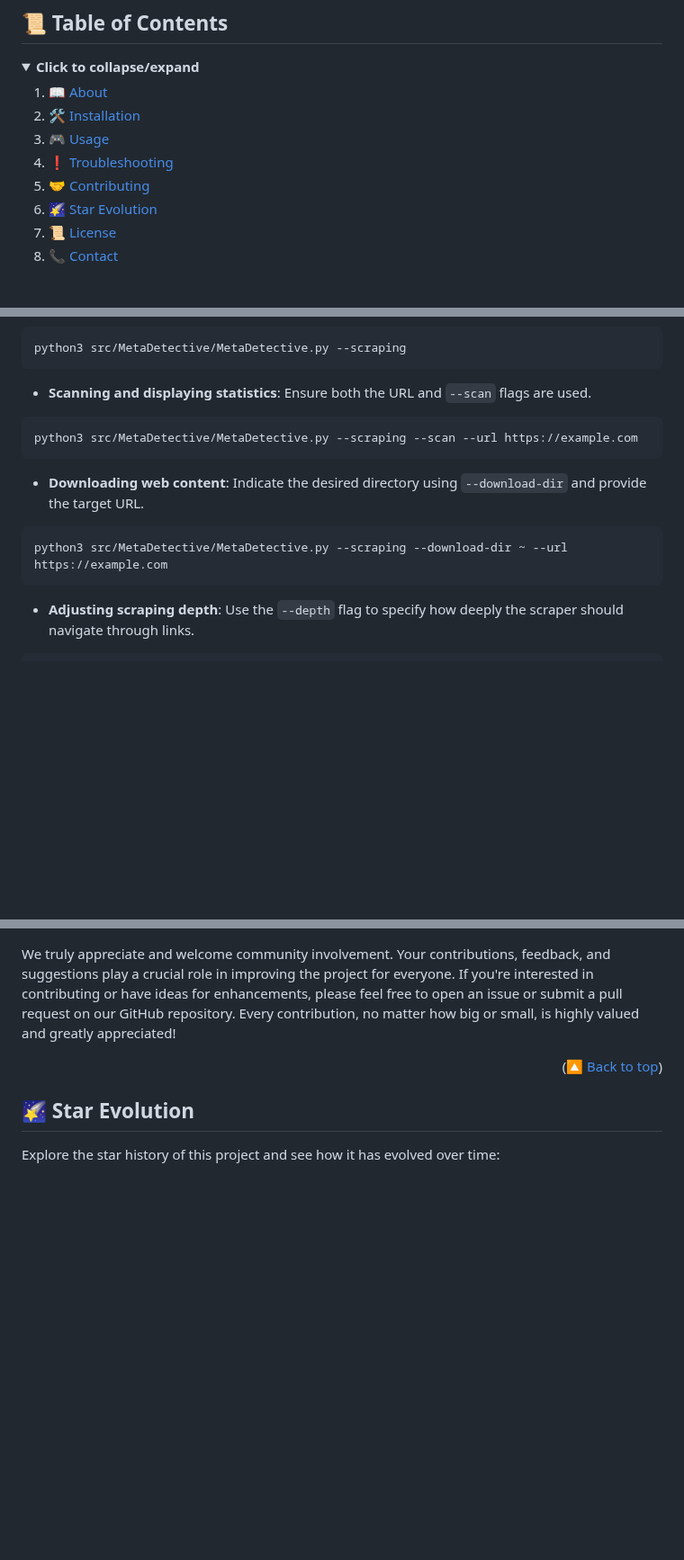
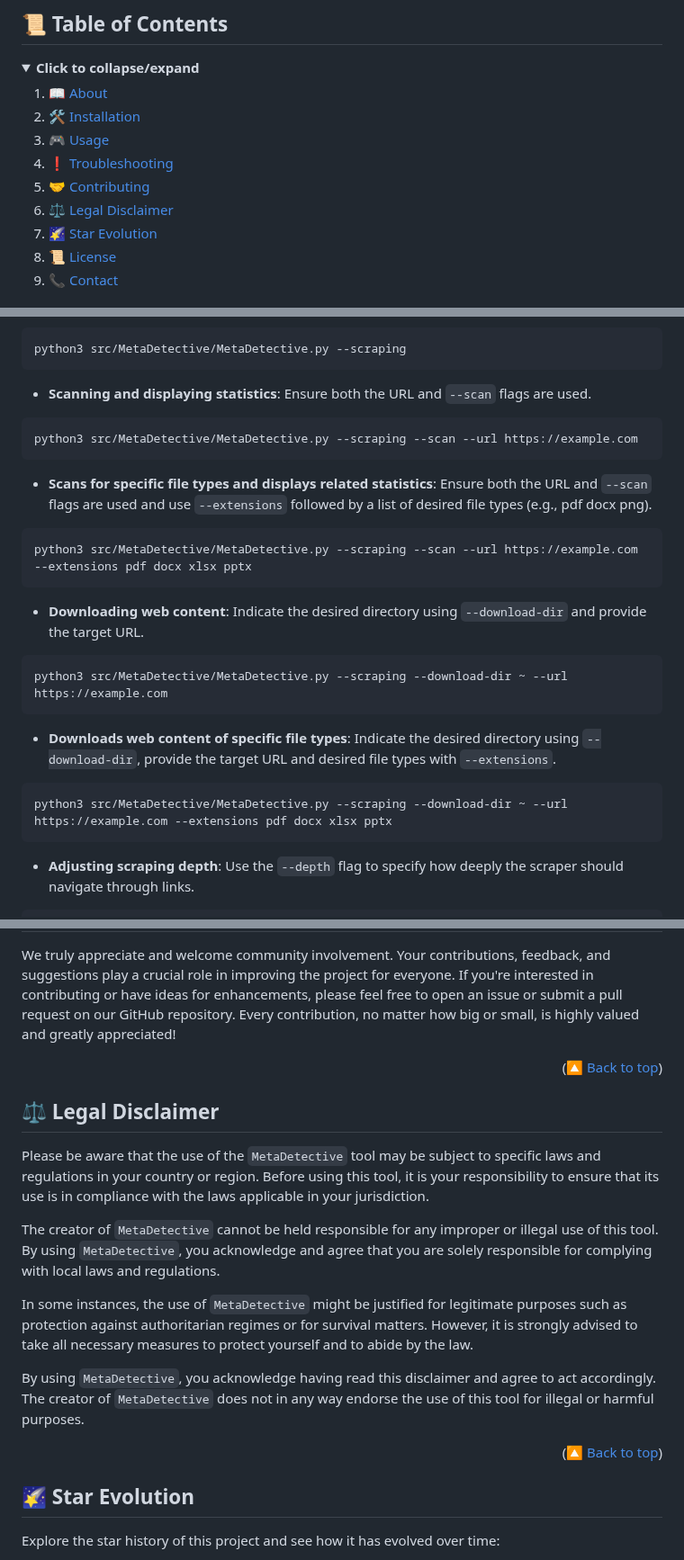
Before and after one commit to franckferman/MetaDetective, a Markdown page: README.md, 3 parts joined by grey strips. Shown at 90% size. Rendered like a GitHub page; blank space fills up the shorter version.

Commit message:
Added a few elements to the documentation.
- Legal warning added.
- Added some sample commands for --extensions filtering.

````diff
--- a/README.md
+++ b/README.md
@@ -46,6 +46,7 @@ https://github.com/franckferman/MetaDetective/assets/73023545/7b245f87-37e2-40b7
     <li><a href="#-usage">🎮 Usage</a></li>
     <li><a href="#-troubleshooting">❗ Troubleshooting</a></li>
     <li><a href="#-contributing">🤝 Contributing</a></li>
+    <li><a href="#-legal-disclaimer">⚖️ Legal Disclaimer</a></li>
     <li><a href="#-star-evolution">🌠 Star Evolution</a></li>
     <li><a href="#-license">📜 License</a></li>
     <li><a href="#-contact">📞 Contact</a></li>
@@ -185,10 +186,22 @@ Ensure both the URL and `--scan` flags are used.
 python3 src/MetaDetective/MetaDetective.py --scraping --scan --url https://example.com
 ```
 
+- **Scans for specific file types and displays related statistics**:
+Ensure both the URL and `--scan` flags are used and use `--extensions` followed by a list of desired file types (e.g., pdf docx png).
+```bash
+python3 src/MetaDetective/MetaDetective.py --scraping --scan --url https://example.com --extensions pdf docx xlsx pptx
+```
+
 - **Downloading web content**:
 Indicate the desired directory using `--download-dir` and provide the target URL.
 ```bash
 python3 src/MetaDetective/MetaDetective.py --scraping --download-dir ~ --url https://example.com
+```
+
+- **Downloads web content of specific file types**:
+Indicate the desired directory using `--download-dir`, provide the target URL and desired file types with `--extensions`.
+```bash
+python3 src/MetaDetective/MetaDetective.py --scraping --download-dir ~ --url https://example.com --extensions pdf docx xlsx pptx
 ```
 
 - **Adjusting scraping depth**:
@@ -311,6 +324,18 @@ We truly appreciate and welcome community involvement. Your contributions, feedb
 
 <p align="right">(<a href="#top">🔼 Back to top</a>)</p>
 
+## ⚖️ Legal Disclaimer
+
+Please be aware that the use of the `MetaDetective` tool may be subject to specific laws and regulations in your country or region. Before using this tool, it is your responsibility to ensure that its use is in compliance with the laws applicable in your jurisdiction.
+
+The creator of `MetaDetective` cannot be held responsible for any improper or illegal use of this tool. By using `MetaDetective`, you acknowledge and agree that you are solely responsible for complying with local laws and regulations.
+
+In some instances, the use of `MetaDetective` might be justified for legitimate purposes such as protection against authoritarian regimes or for survival matters. However, it is strongly advised to take all necessary measures to protect yourself and to abide by the law.
+
+By using `MetaDetective`, you acknowledge having read this disclaimer and agree to act accordingly. The creator of `MetaDetective` does not in any way endorse the use of this tool for illegal or harmful purposes.
+
+<p align="right">(<a href="#top">🔼 Back to top</a>)</p>
+
 ## 🌠 Star Evolution
 
 Explore the star history of this project and see how it has evolved over time:
````
